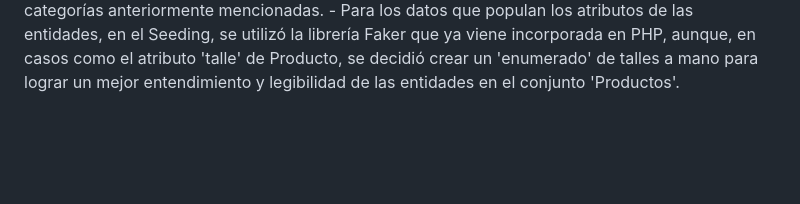
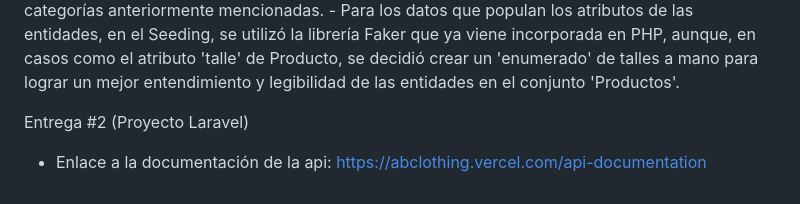
Before and after one commit to iaw-2023/Digital-Daredevils-laravel, a Markdown page: README.md, the part around the change. Rendered like a GitHub page; blank space fills up the shorter version.

Commit message:
README.md Update -> API-Docs URL

```diff
--- a/README.md
+++ b/README.md
@@ -34,3 +34,6 @@ Aclaraciones y decisiones de diseño:
     - Se crean pedidos con una misma cantidad de productos ya que el rand() emplea un único seed para la generación de cada entidad en el conjunto de entidades: detalles_pedidos. Se decide dejarlo así porque es solo con fines de seeding y a modo de ejemplo. También se definen las entidades del conjunto de entidades: detalles_pedidos con una cantidad fijada en '1', también para simplificar el seeding.
     - Para el seeding, se crea una cantidad fija de 5 categorías y 50 pedidos, donde cada pedido tiene hasta un máximo de 50 productos, y cada producto pertenece a una de estas categorías anteriormente mencionadas.
     - Para los datos que populan los atributos de las entidades, en el Seeding, se utilizó la librería Faker que ya viene incorporada en PHP, aunque, en casos como el atributo 'talle' de Producto, se decidió crear un 'enumerado' de talles a mano para lograr un mejor entendimiento y legibilidad de las entidades en el conjunto 'Productos'.
+
+Entrega #2 (Proyecto Laravel)
+ - Enlace a la documentación de la api: https://abclothing.vercel.com/api-documentation
```
